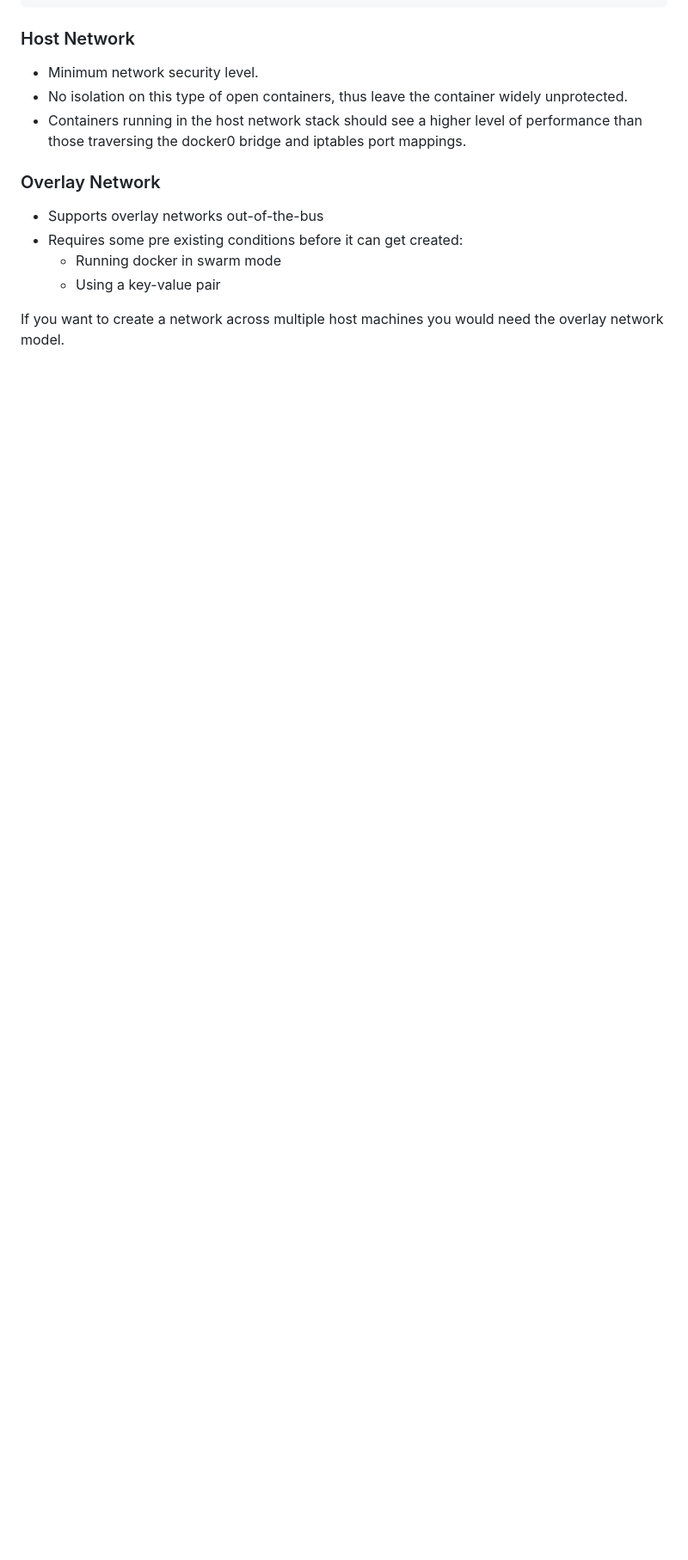
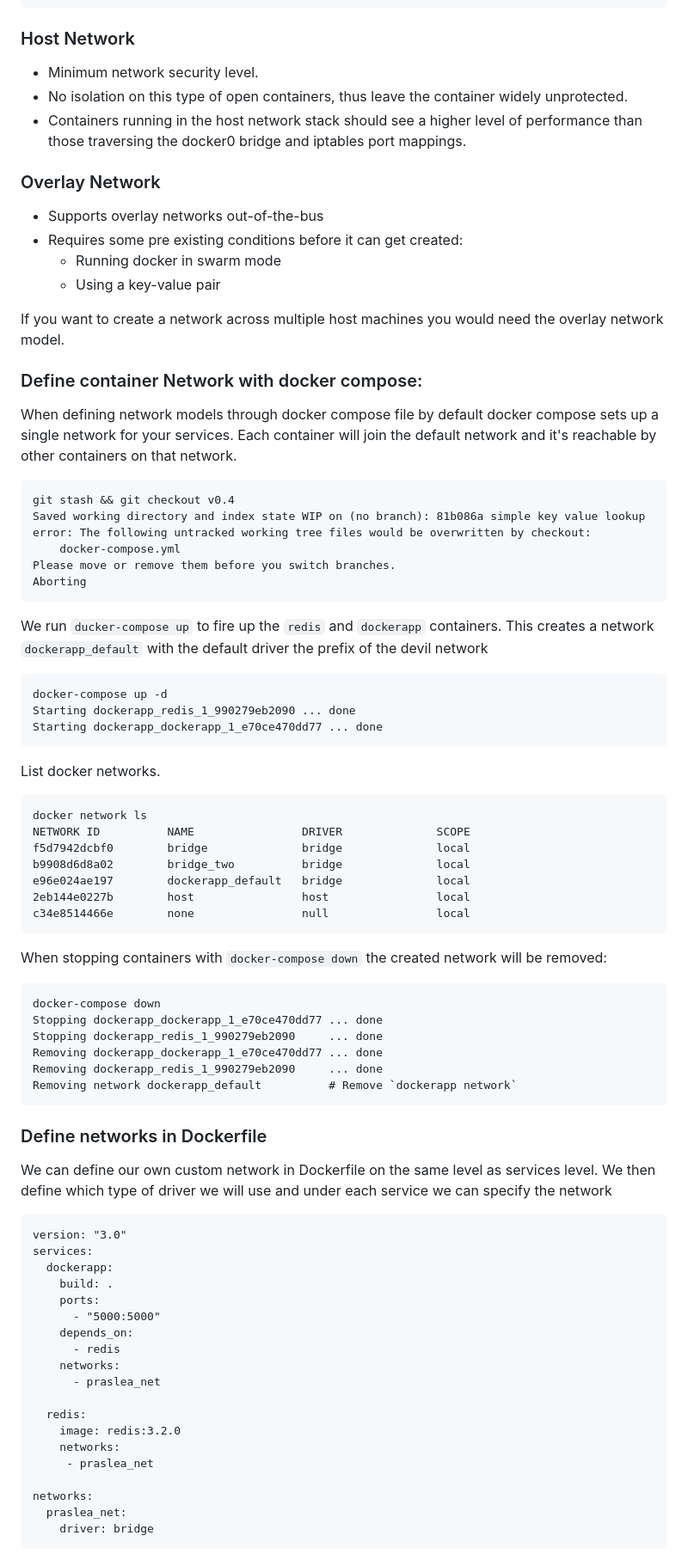
Before and after one commit to mpruna/Docker_Recipies, a Markdown page: Docker_Networking/README.md, the part around the change printed below. Shown: that part at 86% size. Rendered like a GitHub page; blank space fills up the shorter version.

Commit message:
Version 1

````diff
--- a/Docker_Networking/README.md
+++ b/Docker_Networking/README.md
@@ -359,3 +359,77 @@ iptables port mappings.
   - Using a key-value pair
 
 If you want to create a network across multiple host machines you would need the overlay network model.
+
+
+### Define container Network with docker compose:
+
+When defining network models through docker compose file by default docker compose sets up a single network for your services.
+Each container will join the default network and it's reachable by other containers on that network.
+
+```
+git stash && git checkout v0.4
+Saved working directory and index state WIP on (no branch): 81b086a simple key value lookup
+error: The following untracked working tree files would be overwritten by checkout:
+	docker-compose.yml
+Please move or remove them before you switch branches.
+Aborting
+```
+
+We run `ducker-compose up` to fire up the `redis` and `dockerapp` containers.
+This creates a network `dockerapp_default` with the default driver the prefix of the devil network
+
+```
+docker-compose up -d
+Starting dockerapp_redis_1_990279eb2090 ... done
+Starting dockerapp_dockerapp_1_e70ce470dd77 ... done
+```
+List docker networks.
+
+```
+docker network ls
+NETWORK ID          NAME                DRIVER              SCOPE
+f5d7942dcbf0        bridge              bridge              local
+b9908d6d8a02        bridge_two          bridge              local
+e96e024ae197        dockerapp_default   bridge              local
+2eb144e0227b        host                host                local
+c34e8514466e        none                null                local
+```
+
+When stopping containers with `docker-compose down` the created network will be removed:
+
+```
+docker-compose down
+Stopping dockerapp_dockerapp_1_e70ce470dd77 ... done
+Stopping dockerapp_redis_1_990279eb2090     ... done
+Removing dockerapp_dockerapp_1_e70ce470dd77 ... done
+Removing dockerapp_redis_1_990279eb2090     ... done
+Removing network dockerapp_default          # Remove `dockerapp network`
+```
+
+### Define networks in Dockerfile
+
+We can define our own custom network in Dockerfile on the same level as services level.
+We then define which type of driver we will use and under each service we can specify the network
+
+```
+version: "3.0"
+services:
+  dockerapp:
+    build: .
+    ports:
+      - "5000:5000"
+    depends_on:
+      - redis
+    networks:
+      - praslea_net
+
+  redis:
+    image: redis:3.2.0
+    networks:
+     - praslea_net
+
+networks:
+  praslea_net:
+    driver: bridge
+```
+
````
Also changed, not shown: other parts of Docker_Networking/README.md (+12 -0 lines), images/complex_docker_compose.png (added).
